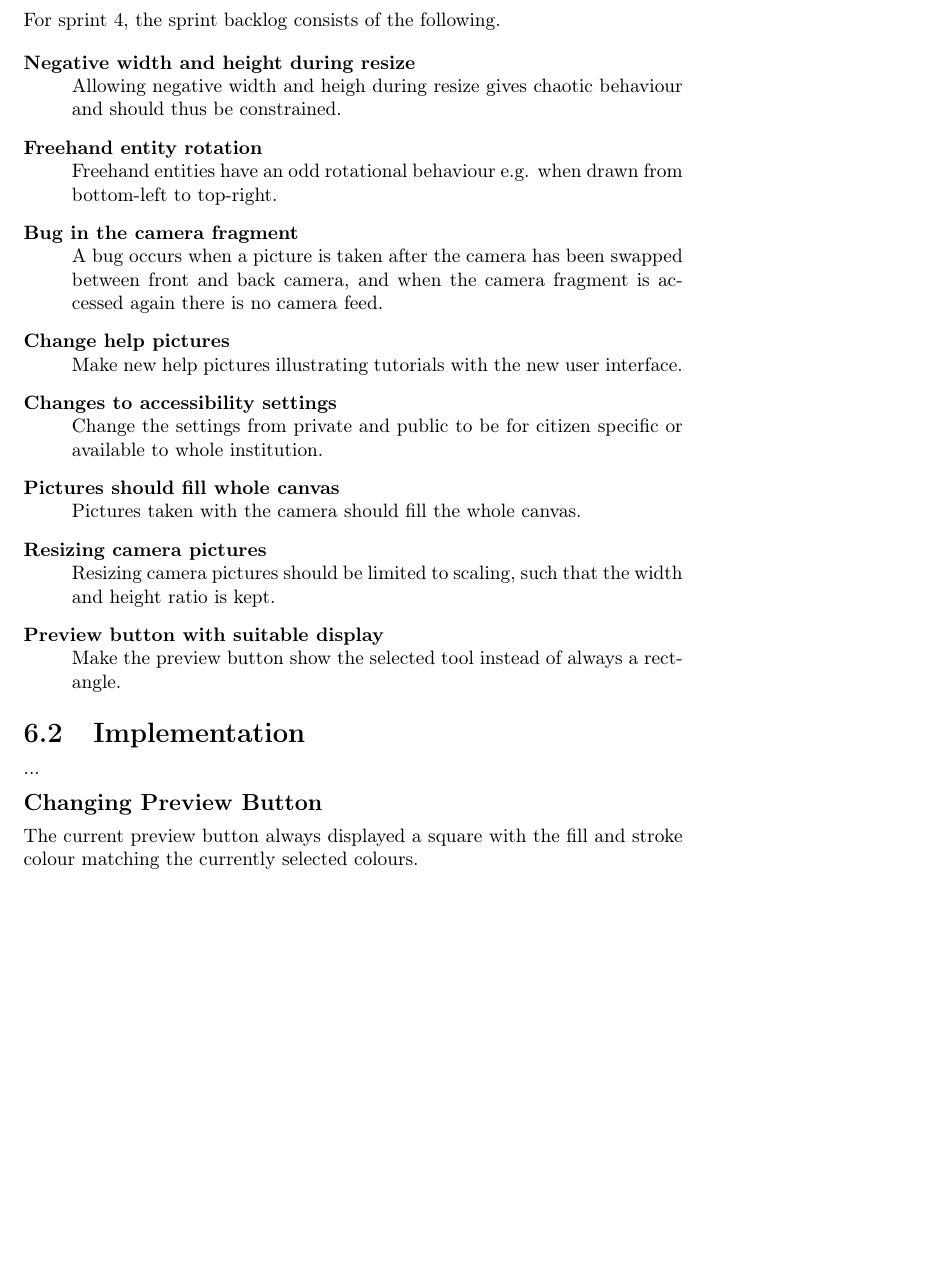
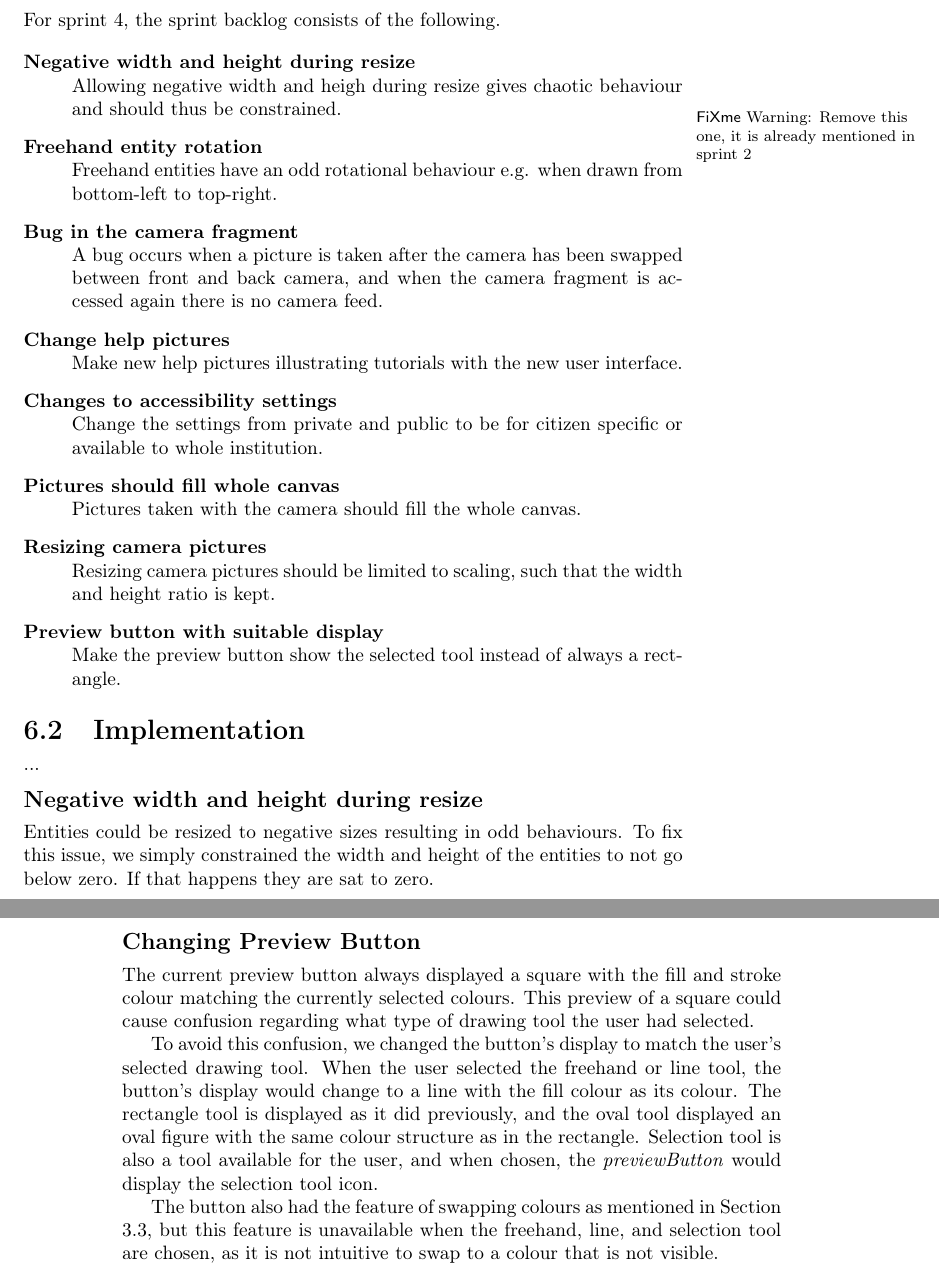
Before and after one commit to Wirack/p6, a LaTeX thesis (Report/main.tex, which reads Report/src/sprint4/implementation.tex, Report/src/sprint4/implementation/negativeDimensions.tex, Report/src/sprint4/implementation/previewButtonChange.tex): part of page 41 of 58 before the commit and two parts of pages 41 and 42 of 58 after it, the two joined at a grey line, cut so that both start at the same text, the shorter picture padded with empty space. Compiled offline with pdfLaTeX.

Commit message:
Commit, cuz Als and Winde are pussies.

```diff
--- a/Report/src/sprint4/implementation.tex
+++ b/Report/src/sprint4/implementation.tex
@@ -1,3 +1,5 @@
 \section{Implementation}
 ...
+\input{src/sprint4/implementation/negativeDimensions}
 \input{src/sprint4/implementation/previewButtonChange}
+\input{src/sprint4/implementation/accesibilitySettings}
--- /dev/null
+++ b/Report/src/sprint4/implementation/negativeDimensions.tex
@@ -0,0 +1,2 @@
+\subsection{Negative width and height during resize}
+Entities could be resized to negative sizes resulting in odd behaviours. To fix this issue, we simply constrained the width and height of the entities to not go below zero. If that happens they are sat to zero.
--- a/Report/src/sprint4/implementation/previewButtonChange.tex
+++ b/Report/src/sprint4/implementation/previewButtonChange.tex
@@ -1,2 +1,10 @@
 \subsection{Changing Preview Button}
 The current preview button always displayed a square with the fill and stroke colour matching the currently selected colours.
+This preview of a square could cause confusion regarding what type of drawing tool the user had selected.
+
+To avoid this confusion, we changed the button's display to match the user's selected drawing tool.
+When the user selected the freehand or line tool, the button's display would change to a line with the fill colour as its colour.
+The rectangle tool is displayed as it did previously, and the oval tool displayed an oval figure with the same colour structure as in the rectangle.
+Selection tool is also a tool available for the user, and when chosen, the \textit{previewButton} would display the selection tool icon.
+
+The button also had the feature of swapping colours as mentioned in \secref{sec:colorSwap}, but this feature is unavailable when the freehand, line, and selection tool are chosen, as it is not intuitive to swap to a colour that is not visible.
--- a/Report/src/sprint4/sprintbacklog.tex
+++ b/Report/src/sprint4/sprintbacklog.tex
@@ -5,7 +5,7 @@ For sprint 4, the sprint backlog consists of the following.
 \item[Negative width and height during resize]
 Allowing negative width and heigh during resize gives chaotic behaviour and should thus be constrained.
 
-\item[Freehand entity rotation]
+\item[Freehand entity rotation]\fxwarning{Remove this one, it is already mentioned in sprint 2}
 Freehand entities have an odd rotational behaviour e.g. when drawn from bottom-left to top-right.
 
 \item[Bug in the camera fragment]
```
Also changed, not shown: Report/src/sprint1/implementation/color-swap.tex (+1 -1 lines), Report/media/sprint4/save_dialog1.png (added), Report/media/sprint4/save_dialog2.png (added), Report/media/sprint4/save_dialog3.png (added), Report/src/sprint4/implementation/accesibilitySettings.tex (added).
